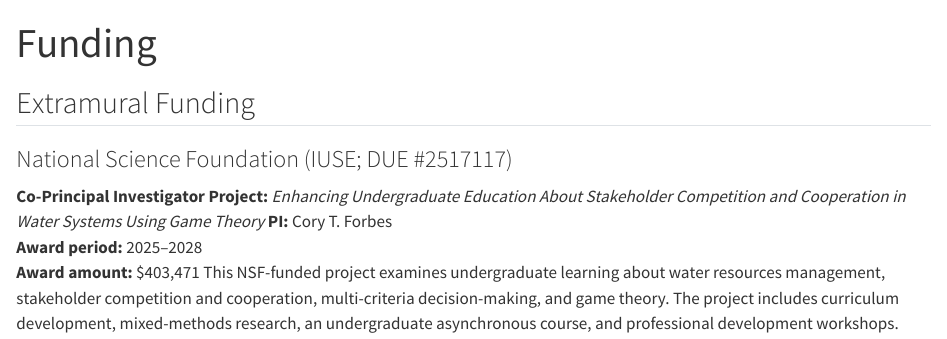
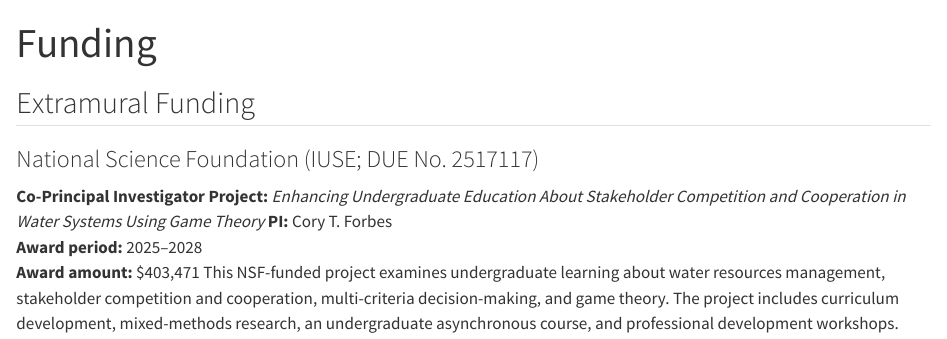
Before and after one commit to SilviaJessicaMostacedoMarasovic/cv, a Quarto document (funding.qmd): the page in a window 1100 px wide, from its top. Rendered offline with R 4.5, knitr and Pandoc in place of Quarto, with nearby package versions.

Commit message:
Update funding.qmd

```diff
--- a/funding.qmd
+++ b/funding.qmd
@@ -3,7 +3,7 @@
 ---
 
 ## Extramural Funding
-### National Science Foundation (IUSE; DUE #2517117)
+### National Science Foundation (IUSE; DUE No. 2517117)
 **Co-Principal Investigator**
 **Project:** *Enhancing Undergraduate Education About Stakeholder Competition and Cooperation in Water Systems Using Game Theory*
 **PI:** Cory T. Forbes
```
